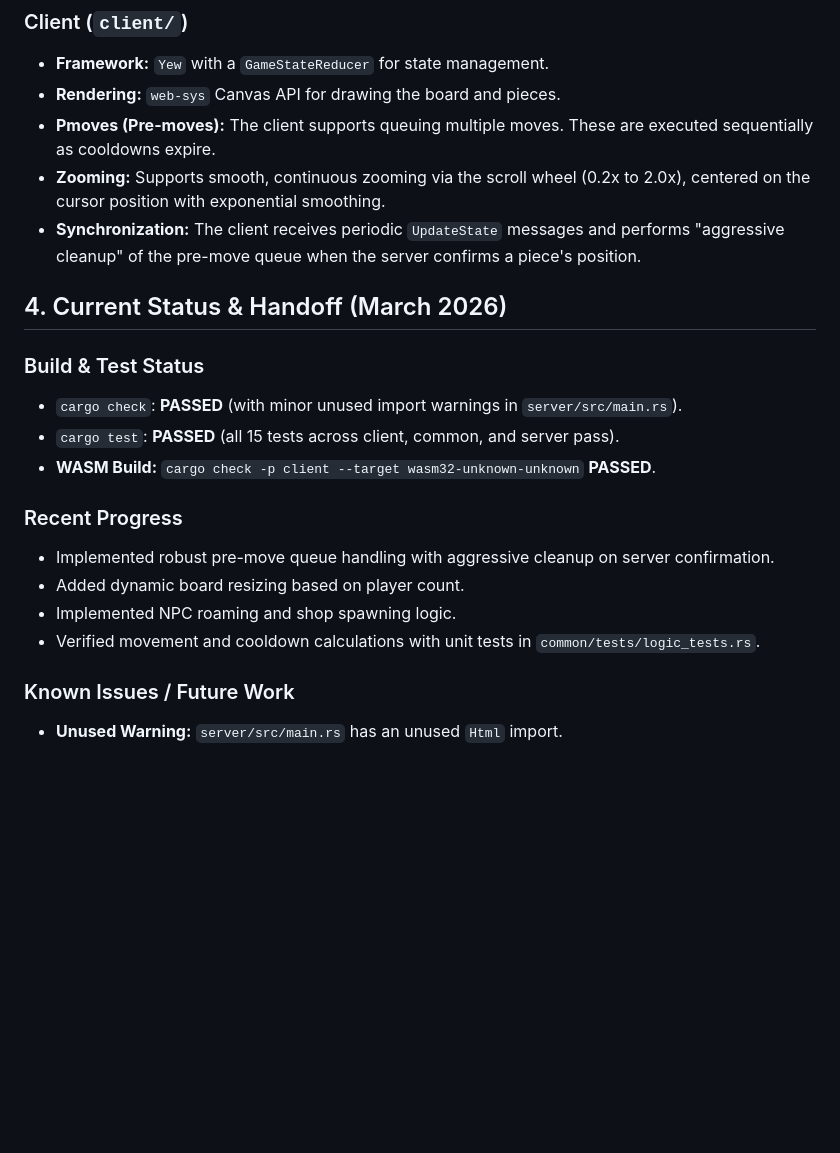
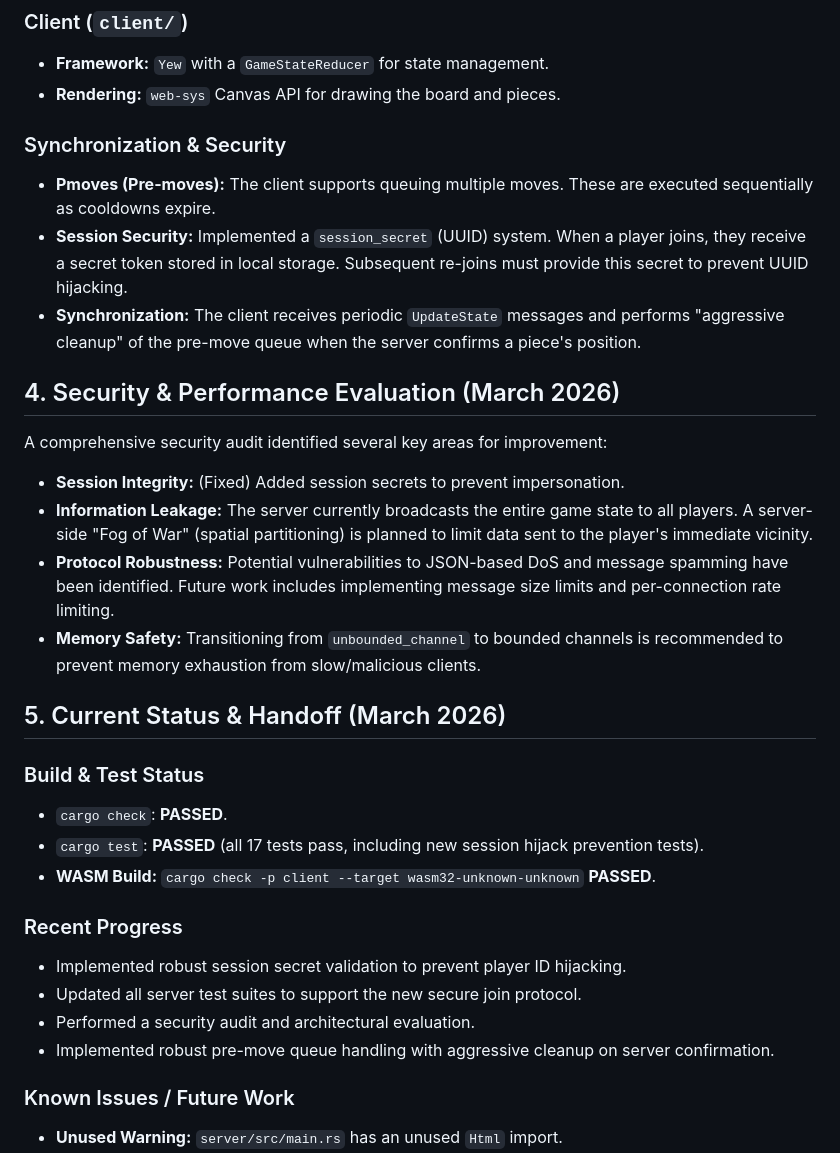
Before and after one commit to libreslop/ffchess, a Markdown page: PROJECT_OVERVIEW.md, the part around the change. Rendered like a GitHub page; blank space fills up the shorter version.

```diff
--- a/PROJECT_OVERVIEW.md
+++ b/PROJECT_OVERVIEW.md
@@ -26,22 +26,29 @@ The project is organized as a Cargo Workspace:
 ### Client (`client/`)
 - **Framework:** `Yew` with a `GameStateReducer` for state management.
 - **Rendering:** `web-sys` Canvas API for drawing the board and pieces.
+### Synchronization & Security
 - **Pmoves (Pre-moves):** The client supports queuing multiple moves. These are executed sequentially as cooldowns expire.
-- **Zooming:** Supports smooth, continuous zooming via the scroll wheel (0.2x to 2.0x), centered on the cursor position with exponential smoothing.
+- **Session Security:** Implemented a `session_secret` (UUID) system. When a player joins, they receive a secret token stored in local storage. Subsequent re-joins must provide this secret to prevent UUID hijacking.
 - **Synchronization:** The client receives periodic `UpdateState` messages and performs "aggressive cleanup" of the pre-move queue when the server confirms a piece's position.
 
-## 4. Current Status & Handoff (March 2026)
+## 4. Security & Performance Evaluation (March 2026)
+A comprehensive security audit identified several key areas for improvement:
+- **Session Integrity:** (Fixed) Added session secrets to prevent impersonation.
+- **Information Leakage:** The server currently broadcasts the entire game state to all players. A server-side "Fog of War" (spatial partitioning) is planned to limit data sent to the player's immediate vicinity.
+- **Protocol Robustness:** Potential vulnerabilities to JSON-based DoS and message spamming have been identified. Future work includes implementing message size limits and per-connection rate limiting.
+- **Memory Safety:** Transitioning from `unbounded_channel` to bounded channels is recommended to prevent memory exhaustion from slow/malicious clients.
+
+## 5. Current Status & Handoff (March 2026)
 ### Build & Test Status
-- `cargo check`: **PASSED** (with minor unused import warnings in `server/src/main.rs`).
-- `cargo test`: **PASSED** (all 15 tests across client, common, and server pass).
+- `cargo check`: **PASSED**.
+- `cargo test`: **PASSED** (all 17 tests pass, including new session hijack prevention tests).
 - **WASM Build:** `cargo check -p client --target wasm32-unknown-unknown` **PASSED**.
 
 ### Recent Progress
+- Implemented robust session secret validation to prevent player ID hijacking.
+- Updated all server test suites to support the new secure join protocol.
+- Performed a security audit and architectural evaluation.
 - Implemented robust pre-move queue handling with aggressive cleanup on server confirmation.
-- Added dynamic board resizing based on player count.
-- Implemented NPC roaming and shop spawning logic.
-- Verified movement and cooldown calculations with unit tests in `common/tests/logic_tests.rs`.
-
 ### Known Issues / Future Work
 - **Unused Warning:** `server/src/main.rs` has an unused `Html` import.
 - **NPC Intelligence:** NPCs currently move randomly. Future work could include basic AI/puzzles.
```
Also changed, not shown: docs/UPDATED_DESIGN.md (+15 -2 lines).
